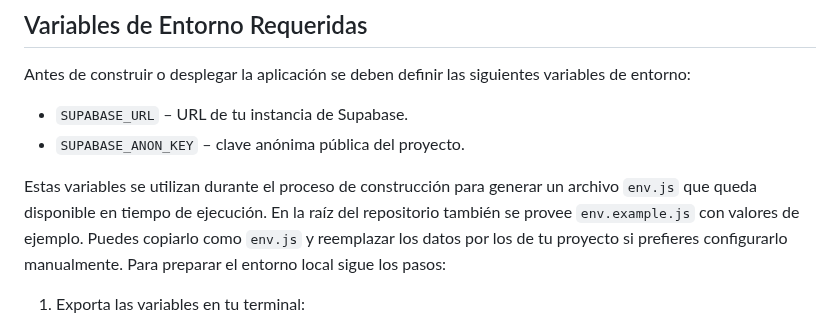
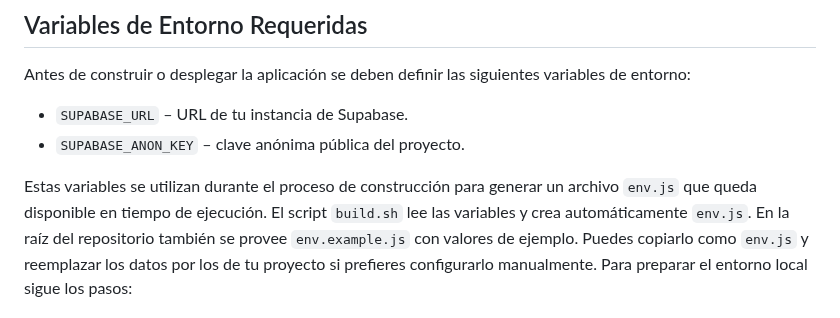
Before and after one commit to JMontes1986/autorizacionesColgemelli, a Markdown page: README.md, the part around the change. Rendered like a GitHub page.

```diff
--- a/README.md
+++ b/README.md
@@ -51,6 +51,7 @@ Antes de construir o desplegar la aplicación se deben definir las siguientes va
 - `SUPABASE_ANON_KEY` – clave anónima pública del proyecto.
 
 Estas variables se utilizan durante el proceso de construcción para generar un archivo `env.js` que queda disponible en tiempo de ejecución.
+El script `build.sh` lee las variables y crea automáticamente `env.js`.
 En la raíz del repositorio también se provee `env.example.js` con valores de ejemplo. Puedes copiarlo como `env.js` y reemplazar los datos por los de tu proyecto si prefieres configurarlo manualmente.
 Para preparar el entorno local sigue los pasos:
 
```
